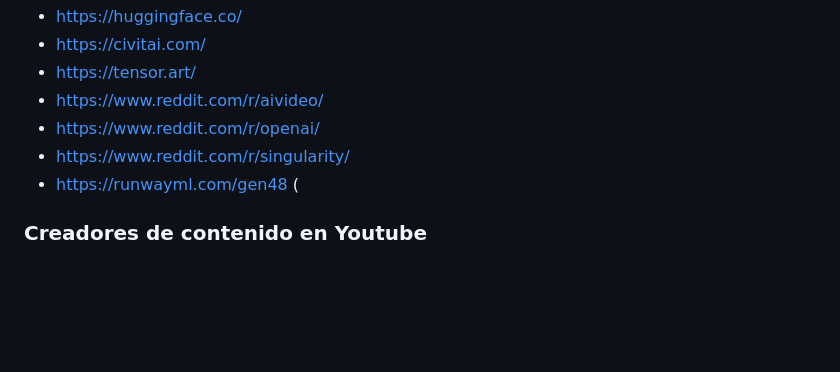
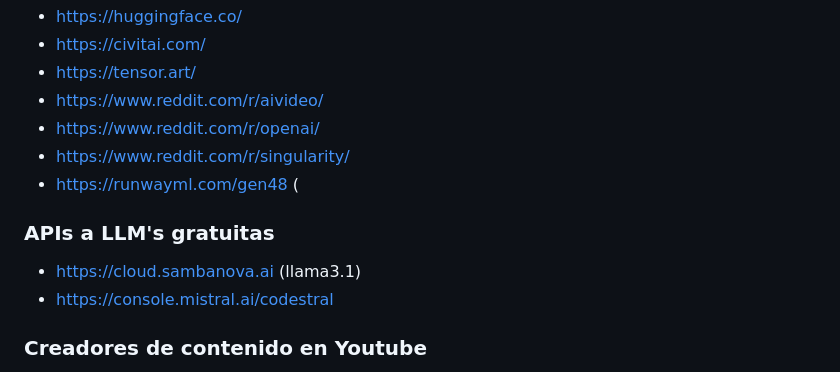
Before and after one commit to tombatossals/uji-curso-ias-generativas, a Markdown page: README.md, the part around the change. Rendered like a GitHub page; blank space fills up the shorter version.

```diff
--- a/README.md
+++ b/README.md
@@ -86,6 +86,11 @@
 * https://www.reddit.com/r/singularity/
 * https://runwayml.com/gen48 (
 
+### APIs a LLM's gratuitas
+* https://cloud.sambanova.ai (llama3.1)
+* https://console.mistral.ai/codestral
+
+
 ### Creadores de contenido en Youtube
 * https://www.youtube.com/@DotCSV (Castellano)
 * https://www.youtube.com/@DotCSVLab (Castellano)
```
